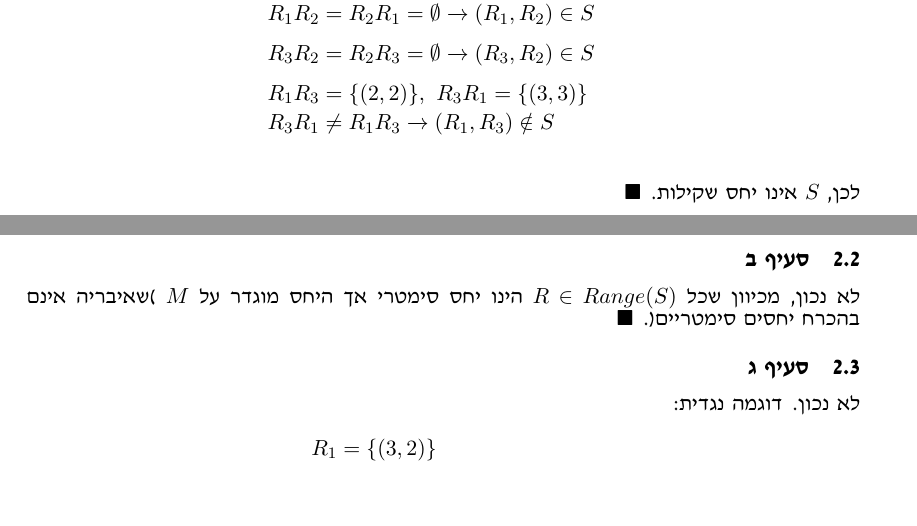
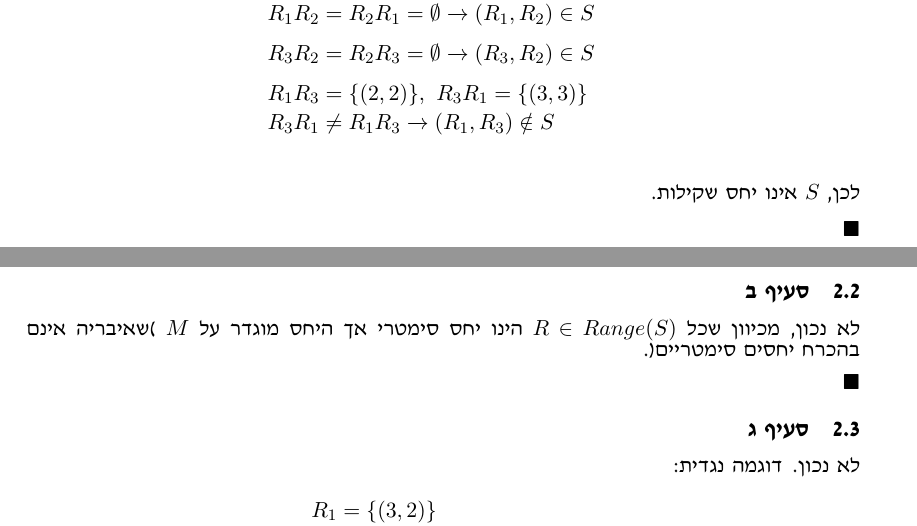
Before and after one commit to jonohayon/openu-coursework, a LaTeX document (20476/maman-12/main.tex): two parts of pages 1 and 2 of 4, joined at a grey line, cut so that both start at the same text, the shorter picture padded with empty space. Compiled offline with pdfLaTeX.

Commit message:
Fixed QEDs on maman 14/20476

```diff
--- a/20476/maman-12/main.tex
+++ b/20476/maman-12/main.tex
@@ -58,7 +58,7 @@ $$\forall R \in M \opr{} RR = R^2 \opr{} R^2 = R^2 \opr{} (R, R) \in S$$
 & R_3R_1 \neq R_1R_3 \opr{} (R_1, R_3) \notin S
 \end{align*}
 
-לכן, $S$ אינו יחס שקילות.
+לכן, $S$ אינו יחס שקילות.\\\\\\\\\\\\\\
 \qed
 %%%%% </Q1> %%%%%
 \clearpage
@@ -76,7 +76,7 @@ $$\forall R \in M \opr{} RR = R^2 \opr{} R^2 = R^2 \opr{} (R, R) \in S$$
 \qed
 
 \subsection{סעיף ב}
-לא נכון, מכיוון שכל $R \in Range(S)$ הינו יחס סימטרי אך היחס מוגדר על $M$ )שאיבריה אינם בהכרח יחסים סימטריים(.
+לא נכון, מכיוון שכל $R \in Range(S)$ הינו יחס סימטרי אך היחס מוגדר על $M$ )שאיבריה אינם בהכרח יחסים סימטריים(.\\\\\\\\\\\\\\
 \qed
 
 \subsection{סעיף ג}
```
Also changed, not shown: 20476/maman-12/main.pdf, 20476/maman-12/main.tex (4 more changed lines).
